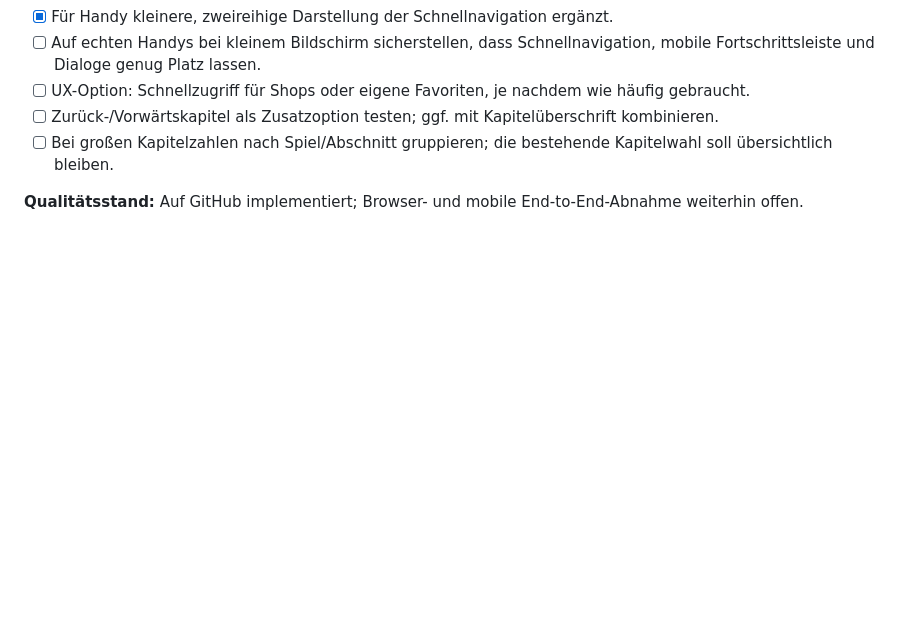
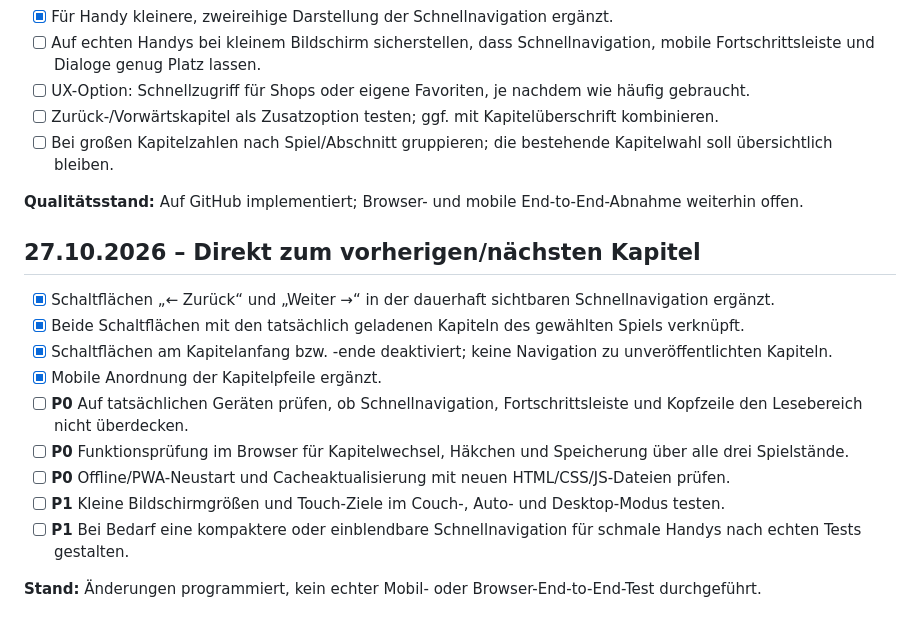
Before and after one commit to Kharas81/ff-companion, a Markdown page: docs/roadmap.md, the part around the change. Drawn GitHub-style; blank space fills up the shorter version.

Commit message:
Track chapter arrows and remaining mobile functional tests

```diff
--- a/docs/roadmap.md
+++ b/docs/roadmap.md
@@ -205,3 +205,18 @@ Hinweis: Zwei Darstellungsmodi nutzen dieselben Daten und Spielstände; keine se
 - [ ] Bei großen Kapitelzahlen nach Spiel/Abschnitt gruppieren; die bestehende Kapitelwahl soll übersichtlich bleiben.
 
 **Qualitätsstand:** Auf GitHub implementiert; Browser- und mobile End-to-End-Abnahme weiterhin offen.
+
+
+## 27.10.2026 – Direkt zum vorherigen/nächsten Kapitel
+
+- [x] Schaltflächen „← Zurück“ und „Weiter →“ in der dauerhaft sichtbaren Schnellnavigation ergänzt.
+- [x] Beide Schaltflächen mit den tatsächlich geladenen Kapiteln des gewählten Spiels verknüpft.
+- [x] Schaltflächen am Kapitelanfang bzw. -ende deaktiviert; keine Navigation zu unveröffentlichten Kapiteln.
+- [x] Mobile Anordnung der Kapitelpfeile ergänzt.
+- [ ] **P0** Auf tatsächlichen Geräten prüfen, ob Schnellnavigation, Fortschrittsleiste und Kopfzeile den Lesebereich nicht überdecken.
+- [ ] **P0** Funktionsprüfung im Browser für Kapitelwechsel, Häkchen und Speicherung über alle drei Spielstände.
+- [ ] **P0** Offline/PWA-Neustart und Cacheaktualisierung mit neuen HTML/CSS/JS-Dateien prüfen.
+- [ ] **P1** Kleine Bildschirmgrößen und Touch-Ziele im Couch-, Auto- und Desktop-Modus testen.
+- [ ] **P1** Bei Bedarf eine kompaktere oder einblendbare Schnellnavigation für schmale Handys nach echten Tests gestalten.
+
+**Stand:** Änderungen programmiert, kein echter Mobil- oder Browser-End-to-End-Test durchgeführt.
```
